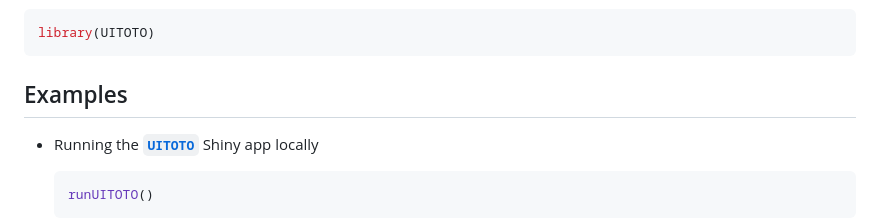
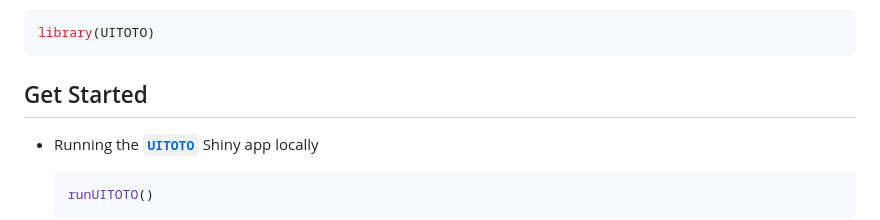
Before and after one commit to atorresgalvis/UITOTO, a Markdown page: README.md, the part around the change. Rendered like a GitHub page.

````diff
--- a/README.md
+++ b/README.md
@@ -99,7 +99,7 @@ Then, you should load the package into your work session:
 library(UITOTO)
 ```
 
-## Examples
+## Get Started
 
 - Running the [**`UITOTO`**](https://github.com/atorresgalvis/UITOTO)
   Shiny app locally
````
